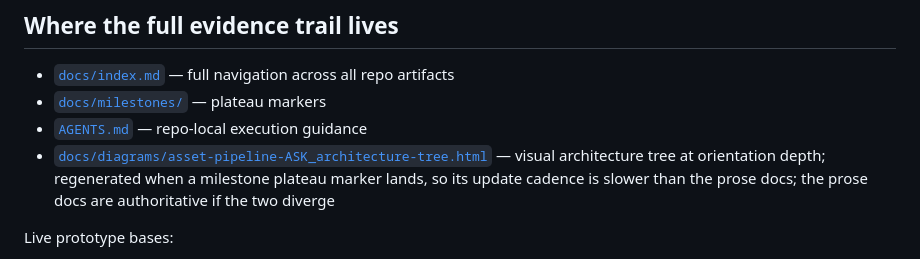
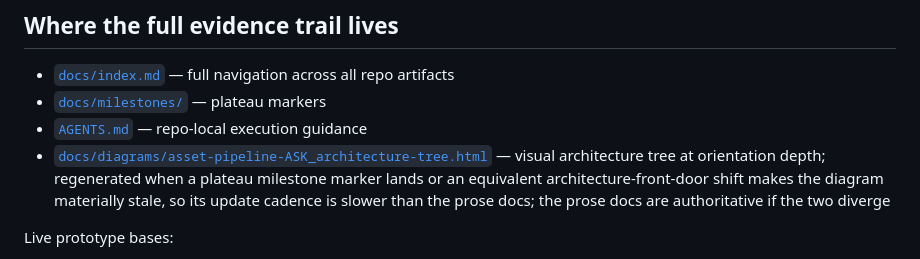
Before and after one commit to apexSolarKiss/asset-pipeline-ASK, a Markdown page: README.md, the part around the change. Drawn GitHub-style.

```diff
--- a/README.md
+++ b/README.md
@@ -49,7 +49,7 @@ The cleanest layered IA case is the SKU-driven mode, anchored against `PKT-SKU-0
 - [`docs/index.md`](docs/index.md) — full navigation across all repo artifacts
 - [`docs/milestones/`](docs/milestones/) — plateau markers
 - [`AGENTS.md`](AGENTS.md) — repo-local execution guidance
-- [`docs/diagrams/asset-pipeline-ASK_architecture-tree.html`](docs/diagrams/asset-pipeline-ASK_architecture-tree.html) — visual architecture tree at orientation depth; regenerated when a milestone plateau marker lands, so its update cadence is slower than the prose docs; the prose docs are authoritative if the two diverge
+- [`docs/diagrams/asset-pipeline-ASK_architecture-tree.html`](docs/diagrams/asset-pipeline-ASK_architecture-tree.html) — visual architecture tree at orientation depth; regenerated when a plateau milestone marker lands or an equivalent architecture-front-door shift makes the diagram materially stale, so its update cadence is slower than the prose docs; the prose docs are authoritative if the two diverge
 
 Live prototype bases:
 
```
Also changed, not shown: docs/index.md (+1 -1 lines).
